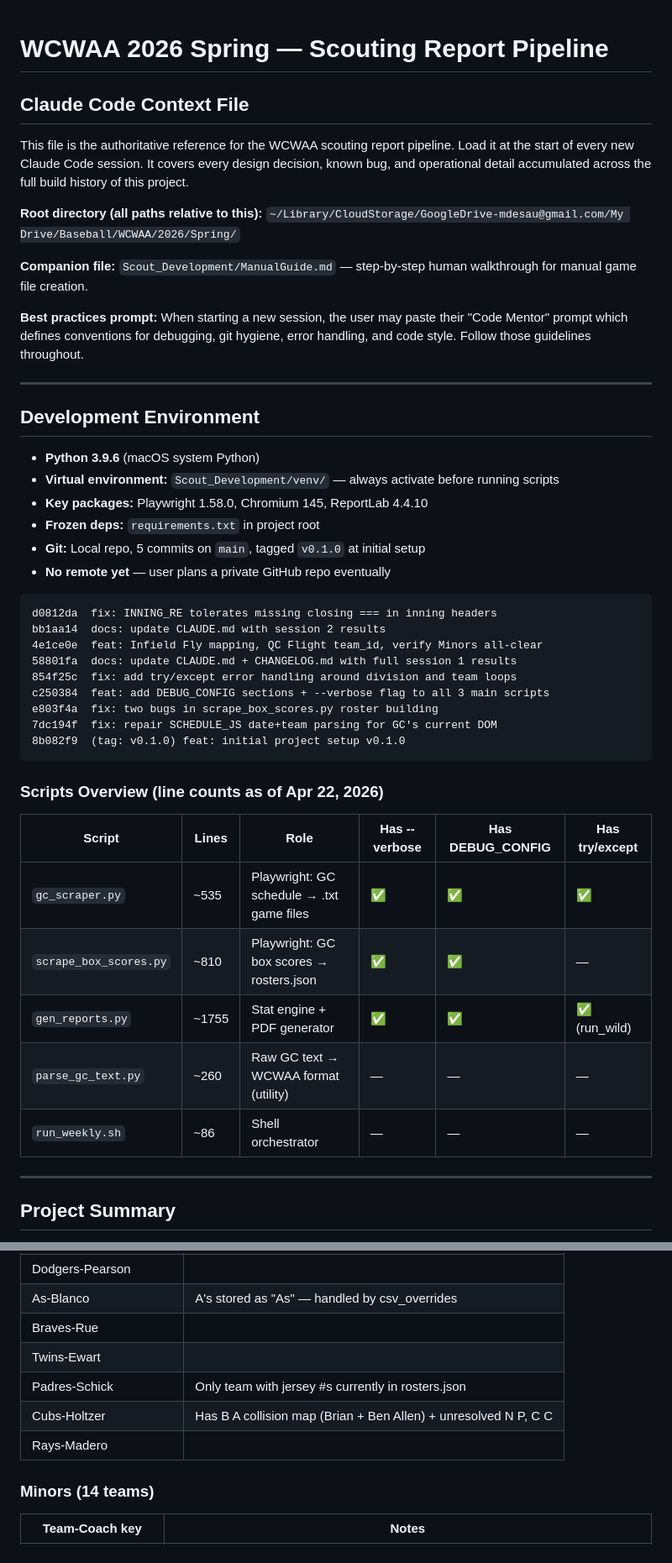
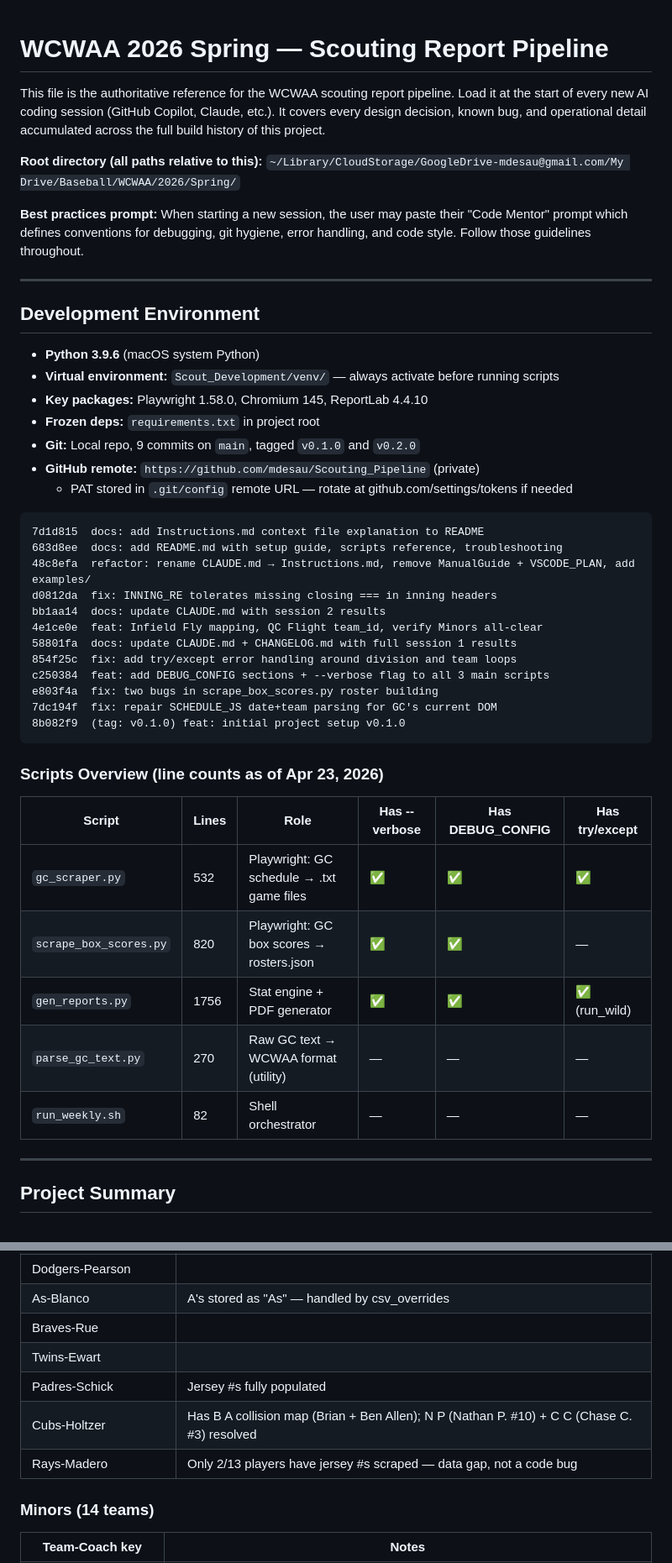
Before and after one commit to mdesau/Scouting_Pipeline, a Markdown page: Instructions.md, 2 parts joined by grey strips. Shown at 84% size. Drawn GitHub-style.

````diff
--- a/Instructions.md
+++ b/Instructions.md
@@ -1,15 +1,12 @@
 # WCWAA 2026 Spring — Scouting Report Pipeline
-## Claude Code Context File
 
 This file is the authoritative reference for the WCWAA scouting report pipeline.
-Load it at the start of every new Claude Code session. It covers every design
-decision, known bug, and operational detail accumulated across the full build
-history of this project.
+Load it at the start of every new AI coding session (GitHub Copilot, Claude, etc.).
+It covers every design decision, known bug, and operational detail accumulated
+across the full build history of this project.
 
 **Root directory (all paths relative to this):**
 `~/Library/CloudStorage/GoogleDrive-mdesau@gmail.com/My Drive/Baseball/WCWAA/2026/Spring/`
-
-**Companion file:** `Scout_Development/ManualGuide.md` — step-by-step human walkthrough for manual game file creation.
 
 **Best practices prompt:** When starting a new session, the user may paste their "Code Mentor" prompt which defines conventions for debugging, git hygiene, error handling, and code style. Follow those guidelines throughout.
 
@@ -21,10 +18,14 @@ history of this project.
 - **Virtual environment:** `Scout_Development/venv/` — always activate before running scripts
 - **Key packages:** Playwright 1.58.0, Chromium 145, ReportLab 4.4.10
 - **Frozen deps:** `requirements.txt` in project root
-- **Git:** Local repo, 5 commits on `main`, tagged `v0.1.0` at initial setup
-- **No remote yet** — user plans a private GitHub repo eventually
+- **Git:** Local repo, 9 commits on `main`, tagged `v0.1.0` and `v0.2.0`
+- **GitHub remote:** `https://github.com/mdesau/Scouting_Pipeline` (private)
+  - PAT stored in `.git/config` remote URL — rotate at github.com/settings/tokens if needed
 
 ```
+7d1d815  docs: add Instructions.md context file explanation to README
+683d8ee  docs: add README.md with setup guide, scripts reference, troubleshooting
+48c8efa  refactor: rename CLAUDE.md → Instructions.md, remove ManualGuide + VSCODE_PLAN, add examples/
 d0812da  fix: INNING_RE tolerates missing closing === in inning headers
 bb1aa14  docs: update CLAUDE.md with session 2 results
 4e1ce0e  feat: Infield Fly mapping, QC Flight team_id, verify Minors all-clear
@@ -36,14 +37,14 @@ e803f4a  fix: two bugs in scrape_box_scores.py roster building
 8b082f9  (tag: v0.1.0) feat: initial project setup v0.1.0
 ```
 
-### Scripts Overview (line counts as of Apr 22, 2026)
+### Scripts Overview (line counts as of Apr 23, 2026)
 | Script | Lines | Role | Has --verbose | Has DEBUG_CONFIG | Has try/except |
 |---|---|---|---|---|---|
-| `gc_scraper.py` | ~535 | Playwright: GC schedule → .txt game files | ✅ | ✅ | ✅ |
-| `scrape_box_scores.py` | ~810 | Playwright: GC box scores → rosters.json | ✅ | ✅ | — |
-| `gen_reports.py` | ~1755 | Stat engine + PDF generator | ✅ | ✅ | ✅ (run_wild) |
-| `parse_gc_text.py` | ~260 | Raw GC text → WCWAA format (utility) | — | — | — |
-| `run_weekly.sh` | ~86 | Shell orchestrator | — | — | — |
+| `gc_scraper.py` | 532 | Playwright: GC schedule → .txt game files | ✅ | ✅ | ✅ |
+| `scrape_box_scores.py` | 820 | Playwright: GC box scores → rosters.json | ✅ | ✅ | — |
+| `gen_reports.py` | 1756 | Stat engine + PDF generator | ✅ | ✅ | ✅ (run_wild) |
+| `parse_gc_text.py` | 270 | Raw GC text → WCWAA format (utility) | — | — | — |
+| `run_weekly.sh` | 82 | Shell orchestrator | — | — | — |
 
 ---
 
@@ -374,9 +422,9 @@ Passive Overmatched/Walker   → Attack the Zone
 | As-Blanco | A's stored as "As" — handled by csv_overrides |
 | Braves-Rue | |
 | Twins-Ewart | |
-| Padres-Schick | Only team with jersey #s currently in rosters.json |
-| Cubs-Holtzer | Has B A collision map (Brian + Ben Allen) + unresolved N P, C C |
-| Rays-Madero | |
+| Padres-Schick | Jersey #s fully populated |
+| Cubs-Holtzer | Has B A collision map (Brian + Ben Allen); N P (Nathan P. #10) + C C (Chase C. #3) resolved |
+| Rays-Madero | Only 2/13 players have jersey #s scraped — data gap, not a code bug |
 
 ### Minors (14 teams)
 | Team-Coach key | Notes |
````
Also changed, not shown: other parts of Instructions.md (+97 -57 lines).
